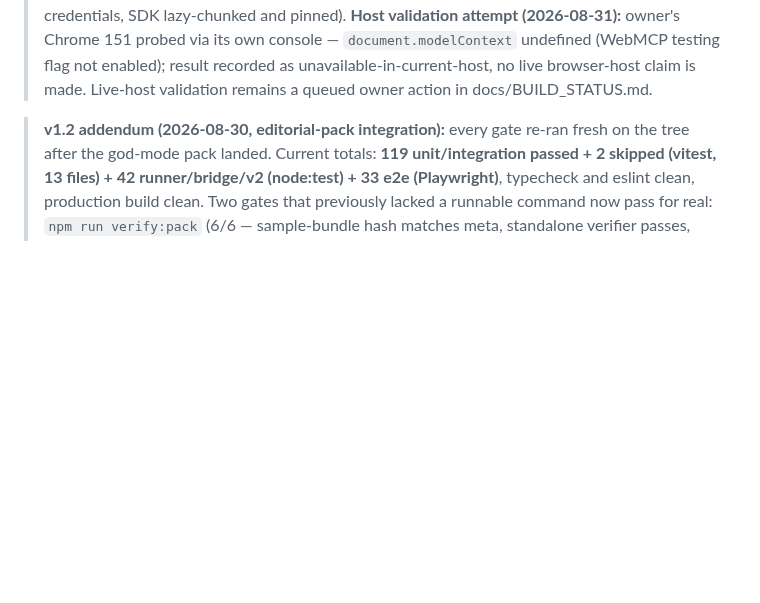
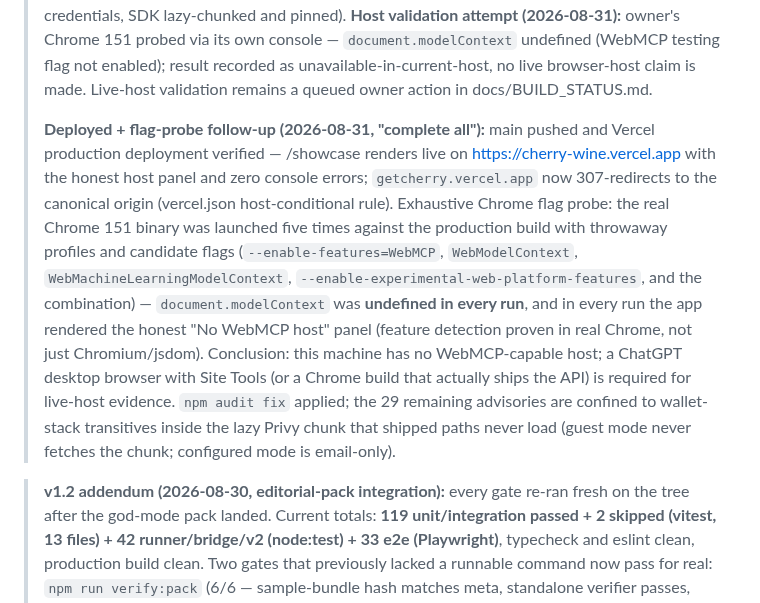
Before and after one commit to vaibhav4046/cherry, a Markdown page: docs/release/CHERRY_RELEASE_EVIDENCE.md, the part around the change. Drawn GitHub-style; blank space fills up the shorter version.

Commit message:
docs: live-deploy evidence — /showcase smoked on production, Chrome flag probe negative, redirect verified
Fresh-profile production smoke: /showcase starts from a genuinely blank
session with the honest no-host panel and zero page errors (screenshot
included). Five-combo Chrome 151 flag probe: modelContext undefined in every
run; honest fallback rendered in real Chrome each time. getcherry.vercel.app
307-redirects to the canonical origin.

```diff
--- a/docs/release/CHERRY_RELEASE_EVIDENCE.md
+++ b/docs/release/CHERRY_RELEASE_EVIDENCE.md
@@ -16,6 +16,21 @@
 > Chrome 151 probed via its own console — `document.modelContext` undefined (WebMCP testing flag
 > not enabled); result recorded as unavailable-in-current-host, no live browser-host claim is
 > made. Live-host validation remains a queued owner action in docs/BUILD_STATUS.md.
+>
+> **Deployed + flag-probe follow-up (2026-08-31, "complete all"):** main pushed and Vercel
+> production deployment verified — /showcase renders live on https://cherry-wine.vercel.app with
+> the honest host panel and zero console errors; `getcherry.vercel.app` now 307-redirects to the
+> canonical origin (vercel.json host-conditional rule). Exhaustive Chrome flag probe: the real
+> Chrome 151 binary was launched five times against the production build with throwaway profiles
+> and candidate flags (`--enable-features=WebMCP`, `WebModelContext`,
+> `WebMachineLearningModelContext`, `--enable-experimental-web-platform-features`, and the
+> combination) — `document.modelContext` was **undefined in every run**, and in every run the app
+> rendered the honest "No WebMCP host" panel (feature detection proven in real Chrome, not just
+> Chromium/jsdom). Conclusion: this machine has no WebMCP-capable host; a ChatGPT desktop browser
+> with Site Tools (or a Chrome build that actually ships the API) is required for live-host
+> evidence. `npm audit fix` applied; the 29 remaining advisories are confined to wallet-stack
+> transitives inside the lazy Privy chunk that shipped paths never load (guest mode never fetches
+> the chunk; configured mode is email-only).
 
 > **v1.2 addendum (2026-08-30, editorial-pack integration):** every gate re-ran fresh on the tree
 > after the god-mode pack landed. Current totals: **119 unit/integration passed + 2 skipped
```
Also changed, not shown: docs/release/screenshots/showcase-live-desktop.png (added).
